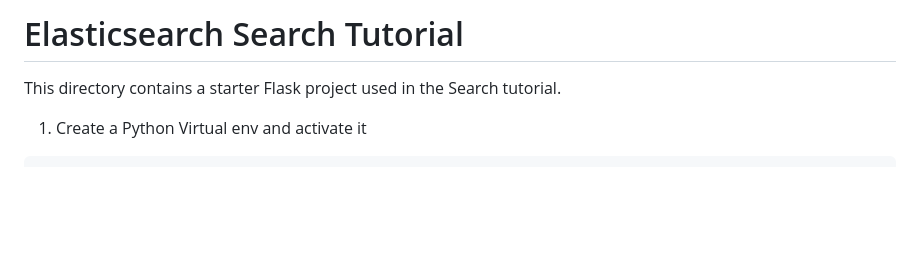
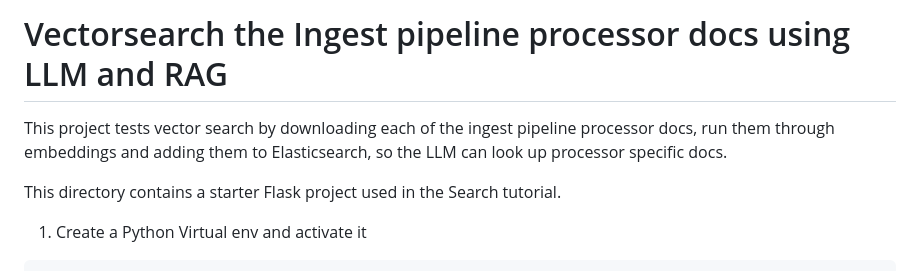
Before and after one commit to bhapas/llm-rag-elser-ingest-pipeline-processor-docs, a Markdown page: README.md, the part around the change. Drawn GitHub-style; blank space fills up the shorter version.

```diff
--- a/README.md
+++ b/README.md
@@ -1,4 +1,6 @@
-# Elasticsearch Search Tutorial
+# Vectorsearch the Ingest pipeline processor docs using LLM and RAG
+
+This project tests vector search by downloading each of the ingest pipeline processor docs, run them through embeddings and adding them to Elasticsearch, so the LLM can look up processor specific docs.
 
 This directory contains a starter Flask project used in the Search tutorial.
 
```
